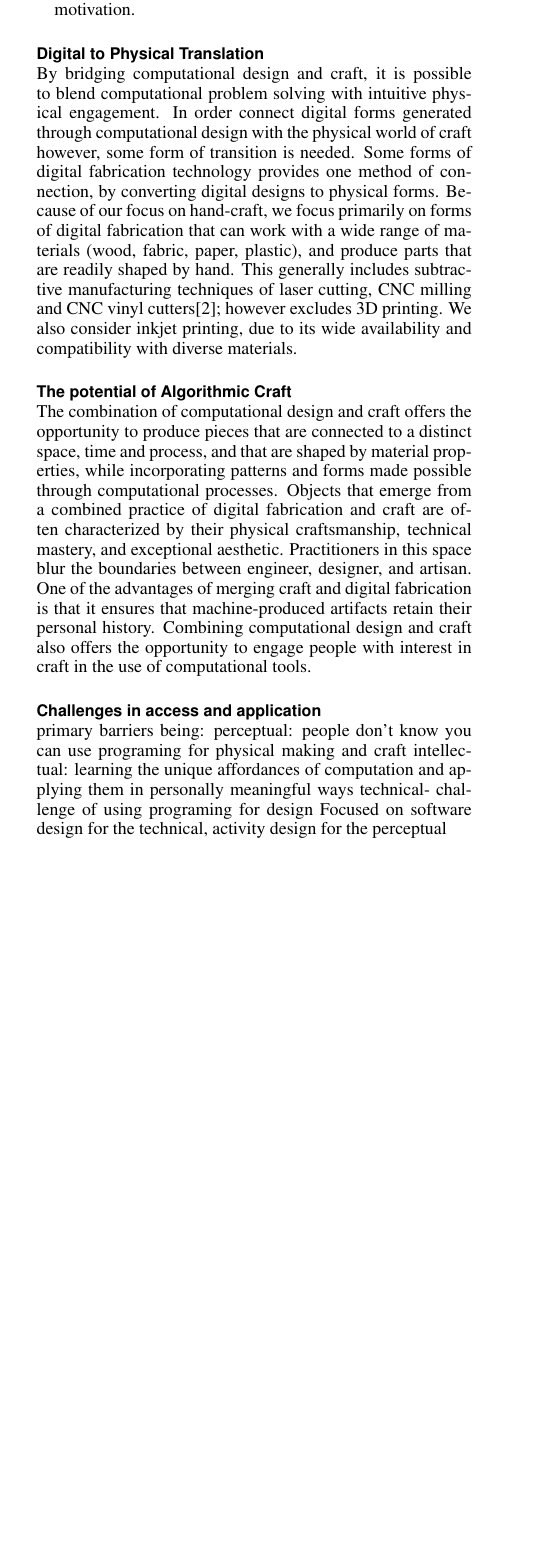
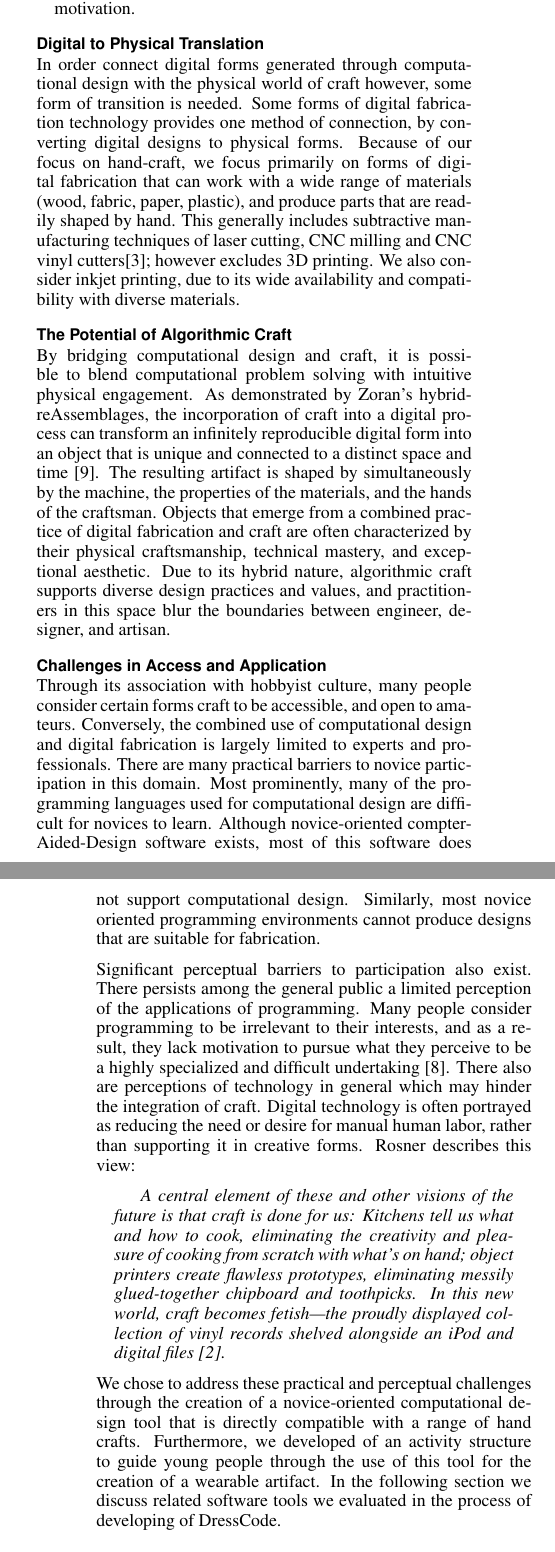
Before and after one commit to pixelmaid/dresscodechi, a LaTeX document (dresscode.tex): part of one column of page 2 of 13 before the commit and two parts of the columns of pages 2 and 3 of 13 after it, the two joined at a grey line, cut so that both start at the same text, the shorter picture padded with empty space. Compiled offline with pdfLaTeX.

Commit message:
finished revising background section

```diff
--- a/dresscode.tex
+++ b/dresscode.tex
@@ -172,18 +172,21 @@ The cultural connotations of craft have varied throughout history, however forms
 \end{itemize}
 
 \subsection{Digital to Physical Translation}
-By bridging computational design and craft, it is possible to blend computational problem solving with intuitive physical engagement. In order connect digital forms generated through computational design with the physical world of craft however, some form of transition is needed. Some forms of digital fabrication technology provides one method of connection, by converting digital designs to physical forms. Because of our focus on hand-craft, we focus primarily on forms of digital fabrication that can work with a wide range of materials (wood, fabric, paper, plastic), and produce parts that are readily shaped by hand. This generally includes subtractive manufacturing techniques of laser cutting, CNC milling and CNC vinyl cutters\cite{dunn}; however excludes 3D printing. We also consider inkjet printing, due to its wide availability and compatibility with diverse materials.
+In order connect digital forms generated through computational design with the physical world of craft however, some form of transition is needed. Some forms of digital fabrication technology provides one method of connection, by converting digital designs to physical forms. Because of our focus on hand-craft, we focus primarily on forms of digital fabrication that can work with a wide range of materials (wood, fabric, paper, plastic), and produce parts that are readily shaped by hand. This generally includes subtractive manufacturing techniques of laser cutting, CNC milling and CNC vinyl cutters\cite{dunn}; however excludes 3D printing. We also consider inkjet printing, due to its wide availability and compatibility with diverse materials.
 
-\subsection{The potential of Algorithmic Craft}
-The combination of computational design and craft offers the opportunity to produce pieces that are connected to a distinct space, time and process, and that are shaped by material properties, while incorporating patterns and forms made possible through computational processes. Objects that emerge from a combined practice of digital fabrication and craft are often characterized by their physical craftsmanship, technical mastery, and exceptional aesthetic. Practitioners in this space blur the boundaries between engineer, designer, and artisan. One of the advantages of merging craft and digital fabrication is that it ensures that machine-produced artifacts retain their personal history. Combining computational design and craft also offers the opportunity to engage people with interest in craft in the use of computational tools.
+\subsection{The Potential of Algorithmic Craft}
+By bridging computational design and craft, it is possible to blend computational problem solving with intuitive physical engagement. As demonstrated by Zoran's hybrid-reAssemblages, the incorporation of craft into a digital process can transform an infinitely reproducible digital form into an object that is unique and connected to a distinct space and time \cite{zoran}. The resulting artifact is shaped by simultaneously by the machine, the properties of the materials, and the hands of the craftsman. Objects that emerge from a combined practice of digital fabrication and craft are often characterized by their physical craftsmanship, technical mastery, and exceptional aesthetic. Due to its hybrid nature, algorithmic craft supports diverse design practices and values, and practitioners in this space blur the boundaries between engineer, designer, and artisan.
 
+\subsection{Challenges in Access and Application}
+Through its association with hobbyist culture, many people consider certain forms craft to be accessible, and open to amateurs. Conversely, the combined use of computational design and digital fabrication is largely limited to experts and professionals. There are many practical barriers to novice participation in this domain. Most prominently, many of the programming languages used for computational design are difficult for novices to learn. Although novice-oriented compter-Aided-Design software exists, most of this software does not support computational design. Similarly, most novice oriented programming environments cannot produce designs that are suitable for fabrication.
 
-\subsection{Challenges in access and application}
-primary barriers being:
-perceptual: people don't know you can use programing for physical making and craft
-intellectual: learning the unique affordances of computation and applying them in personally meaningful ways
-technical- challenge of using programing for design
-Focused on software design for the technical, activity design for the perceptual
+Significant perceptual barriers to participation also exist. There persists among the general public a limited perception of the applications of programming. Many people consider programming to be irrelevant to their interests, and as a result, they lack motivation to pursue what they perceive to be a highly specialized and difficult undertaking \cite{resnick1}. There also are perceptions of technology in general which may hinder the integration of craft. Digital technology is often portrayed as reducing the need or desire for manual human labor, rather than supporting it in creative forms. Rosner describes this view:
+
+\begin{quotation}
+ \textit{A central element of these and other visions of the future is that craft is done for us: Kitchens tell us what and how to cook, eliminating the creativity and pleasure of cooking from scratch with what's on hand; object printers create flawless prototypes, eliminating messily glued-together chipboard and toothpicks. In this new world, craft becomes fetish---the proudly displayed collection of vinyl records shelved alongside an iPod and digital files \cite{rosner_craft_vs_design}.}
+\end{quotation}
+
+We chose to address these practical and perceptual challenges through the creation of a novice-oriented computational design tool that is directly compatible with a range of hand crafts. Furthermore, we developed of an activity structure to guide young people through the use of this tool for the creation of a wearable artifact. In the following section we discuss related software tools we evaluated in the process of developing of DressCode.
 
 \section{Related Software Tools}
 \subsection{Professional Tools}
```
Also changed, not shown: dresscode.bib (+0 -7 lines), dresscode.bbl, dresscode.pdf, dresscode.tex (8 more changed lines), 4 other files.
